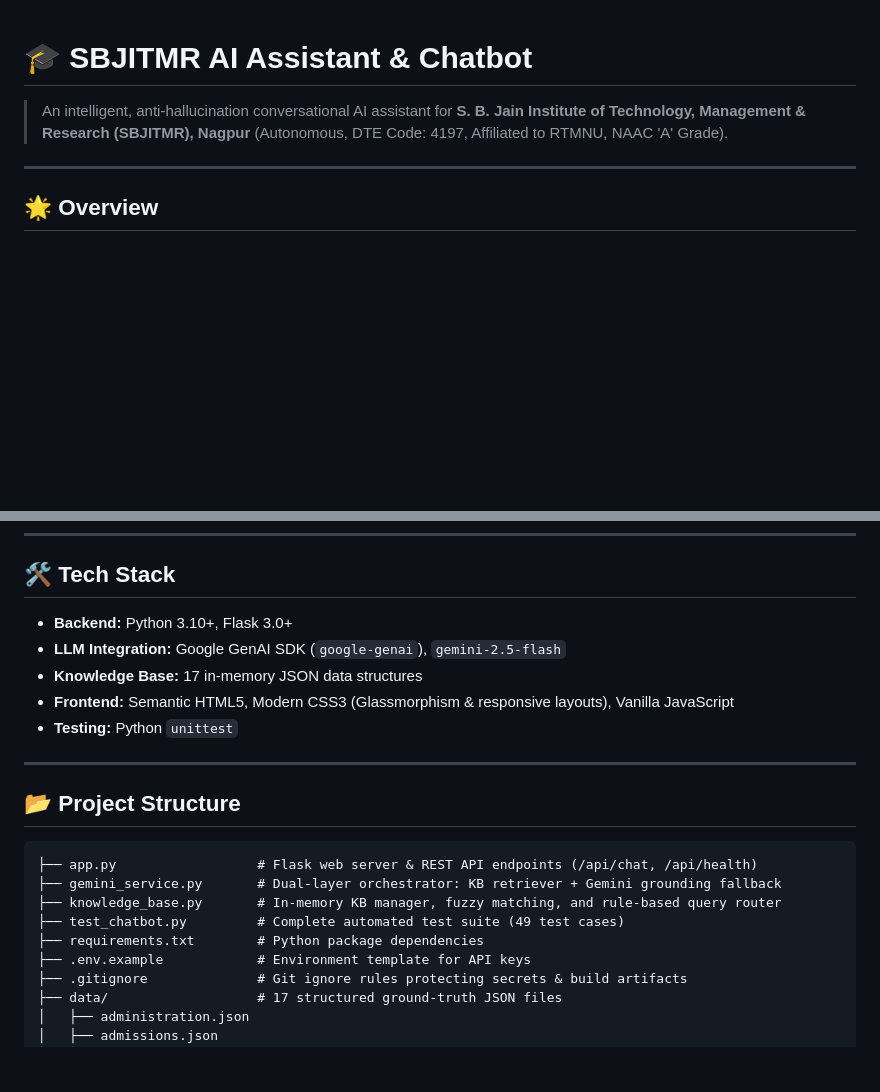
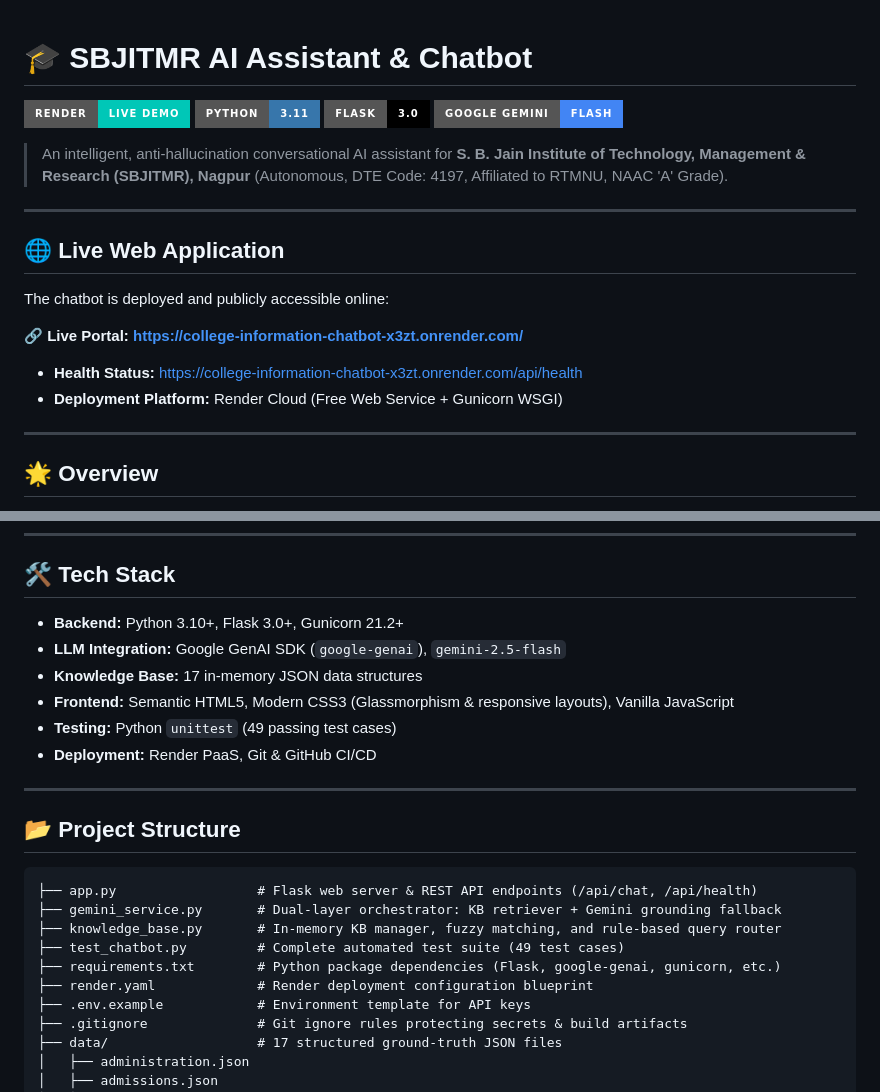
Before and after one commit to vivek-kothekar/college-information-chatbot, a Markdown page: README.md, 2 parts joined by grey strips. Rendered like a GitHub page; badges without logos; blank space fills up the shorter version.

```diff
--- a/README.md
+++ b/README.md
@@ -1,6 +1,22 @@
 # 🎓 SBJITMR AI Assistant & Chatbot
 
+[![Live Demo](https://img.shields.io/badge/Render-Live_Demo-00C7B7?style=for-the-badge&logo=render&logoColor=white)](https://college-information-chatbot-x3zt.onrender.com/)
+[![Python](https://img.shields.io/badge/Python-3.11-3776AB?style=for-the-badge&logo=python&logoColor=white)](https://www.python.org/)
+[![Flask](https://img.shields.io/badge/Flask-3.0-000000?style=for-the-badge&logo=flask&logoColor=white)](https://flask.palletsprojects.com/)
+[![Google Gemini](https://img.shields.io/badge/Google%20Gemini-Flash-4285F4?style=for-the-badge&logo=google&logoColor=white)](https://aistudio.google.com/)
+
 > An intelligent, anti-hallucination conversational AI assistant for **S. B. Jain Institute of Technology, Management & Research (SBJITMR), Nagpur** (Autonomous, DTE Code: 4197, Affiliated to RTMNU, NAAC 'A' Grade).
+
+---
+
+## 🌐 Live Web Application
+
+The chatbot is deployed and publicly accessible online:
+
+🔗 **Live Portal:** **[https://college-information-chatbot-x3zt.onrender.com/](https://college-information-chatbot-x3zt.onrender.com/)**
+
+- **Health Status:** [https://college-information-chatbot-x3zt.onrender.com/api/health](https://college-information-chatbot-x3zt.onrender.com/api/health)
+- **Deployment Platform:** Render Cloud (Free Web Service + Gunicorn WSGI)
 
 ---
 
@@ -32,11 +48,12 @@ The **SBJITMR AI Chatbot** delivers instant, authoritative answers regarding adm
 
 ## 🛠️ Tech Stack
 
-- **Backend:** Python 3.10+, Flask 3.0+
+- **Backend:** Python 3.10+, Flask 3.0+, Gunicorn 21.2+
 - **LLM Integration:** Google GenAI SDK (`google-genai`), `gemini-2.5-flash`
 - **Knowledge Base:** 17 in-memory JSON data structures
 - **Frontend:** Semantic HTML5, Modern CSS3 (Glassmorphism & responsive layouts), Vanilla JavaScript
-- **Testing:** Python `unittest`
+- **Testing:** Python `unittest` (49 passing test cases)
+- **Deployment:** Render PaaS, Git & GitHub CI/CD
 
 ---
 
@@ -47,7 +64,8 @@ The **SBJITMR AI Chatbot** delivers instant, authoritative answers regarding adm
 ├── gemini_service.py       # Dual-layer orchestrator: KB retriever + Gemini grounding fallback
 ├── knowledge_base.py       # In-memory KB manager, fuzzy matching, and rule-based query router
 ├── test_chatbot.py         # Complete automated test suite (49 test cases)
-├── requirements.txt        # Python package dependencies
+├── requirements.txt        # Python package dependencies (Flask, google-genai, gunicorn, etc.)
+├── render.yaml             # Render deployment configuration blueprint
 ├── .env.example            # Environment template for API keys
 ├── .gitignore              # Git ignore rules protecting secrets & build artifacts
 ├── data/                   # 17 structured ground-truth JSON files
```
Also changed, not shown: other parts of README.md (+12 -13 lines).
